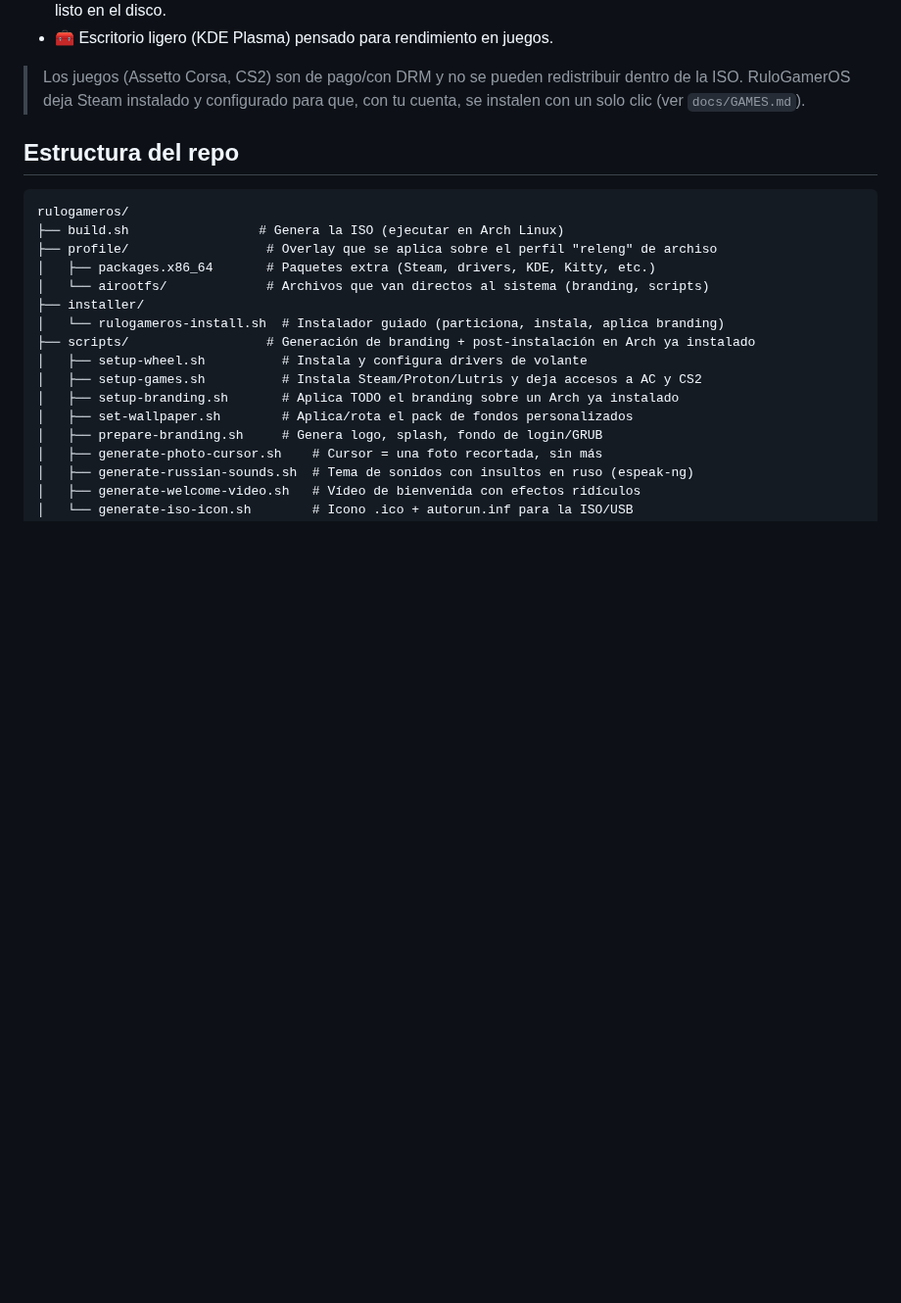
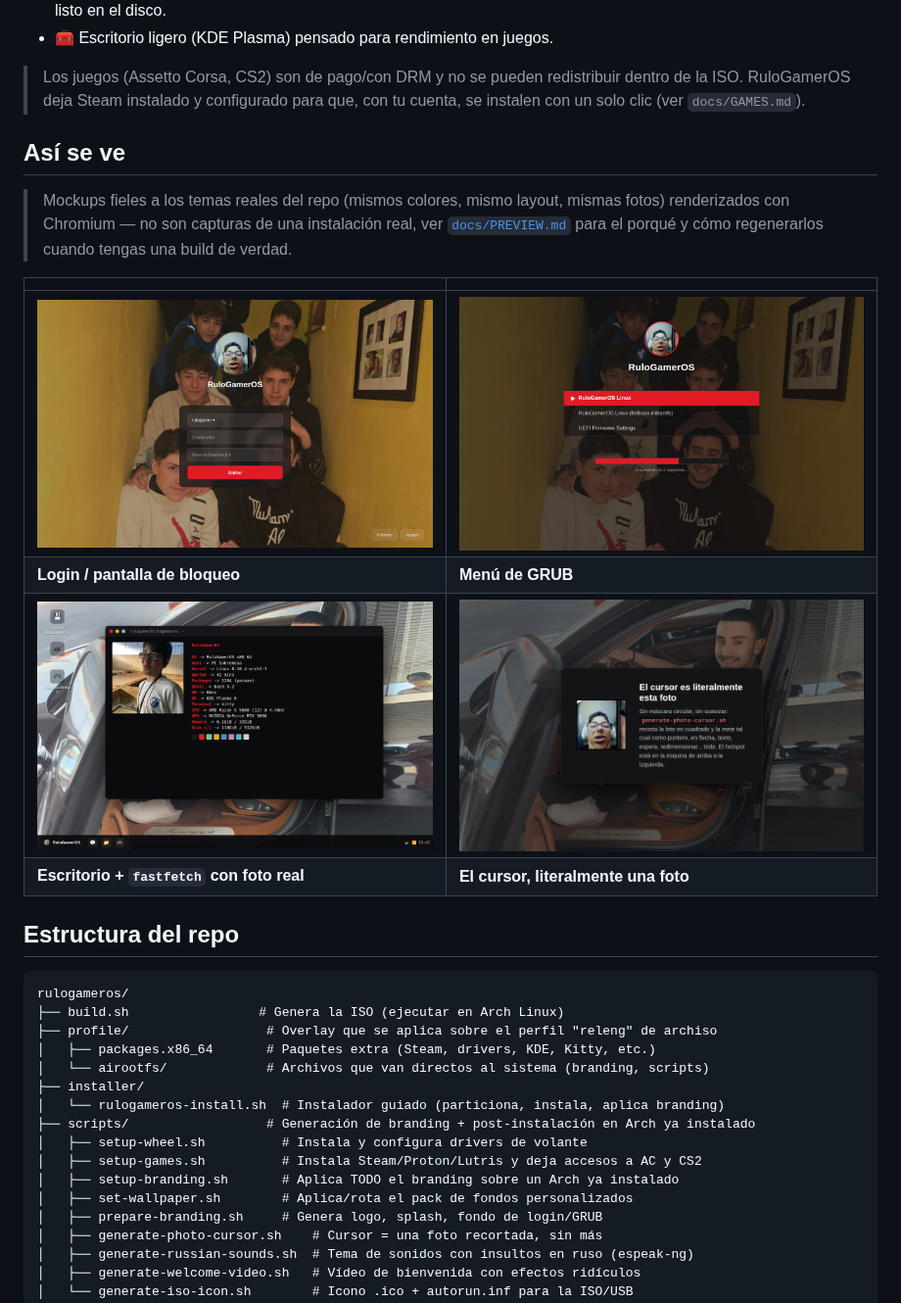
Before and after one commit to s7lver2/rulogameros, a Markdown page: README.md, the part around the change. Shown at 98% size. Rendered like a GitHub page; pictures changed too: docs/preview/cursor.png (added), docs/preview/desktop.png (added), docs/preview/grub.png (added); blank space fills up the shorter version.

```diff
--- a/README.md
+++ b/README.md
@@ -23,6 +23,20 @@ Incluye de fábrica:
 > Los juegos (Assetto Corsa, CS2) son de pago/con DRM y no se pueden redistribuir dentro
 > de la ISO. RuloGamerOS deja Steam instalado y configurado para que, con tu cuenta,
 > se instalen con un solo clic (ver `docs/GAMES.md`).
+
+## Así se ve
+
+> Mockups fieles a los temas reales del repo (mismos colores, mismo layout, mismas
+> fotos) renderizados con Chromium — no son capturas de una instalación real, ver
+> [`docs/PREVIEW.md`](docs/PREVIEW.md) para el porqué y cómo regenerarlos cuando
+> tengas una build de verdad.
+
+| | |
+|---|---|
+| ![Login (SDDM)](docs/preview/login.png) | ![Menú de arranque (GRUB)](docs/preview/grub.png) |
+| **Login / pantalla de bloqueo** | **Menú de GRUB** |
+| ![Escritorio con fastfetch en Kitty](docs/preview/desktop.png) | ![El cursor es una foto](docs/preview/cursor.png) |
+| **Escritorio + `fastfetch` con foto real** | **El cursor, literalmente una foto** |
 
 ## Estructura del repo
 
```
Also changed, not shown: docs/CUSTOMIZE.md (+4 -3 lines), docs/PREVIEW.md (added, +49 -0 lines), 2 other files.
